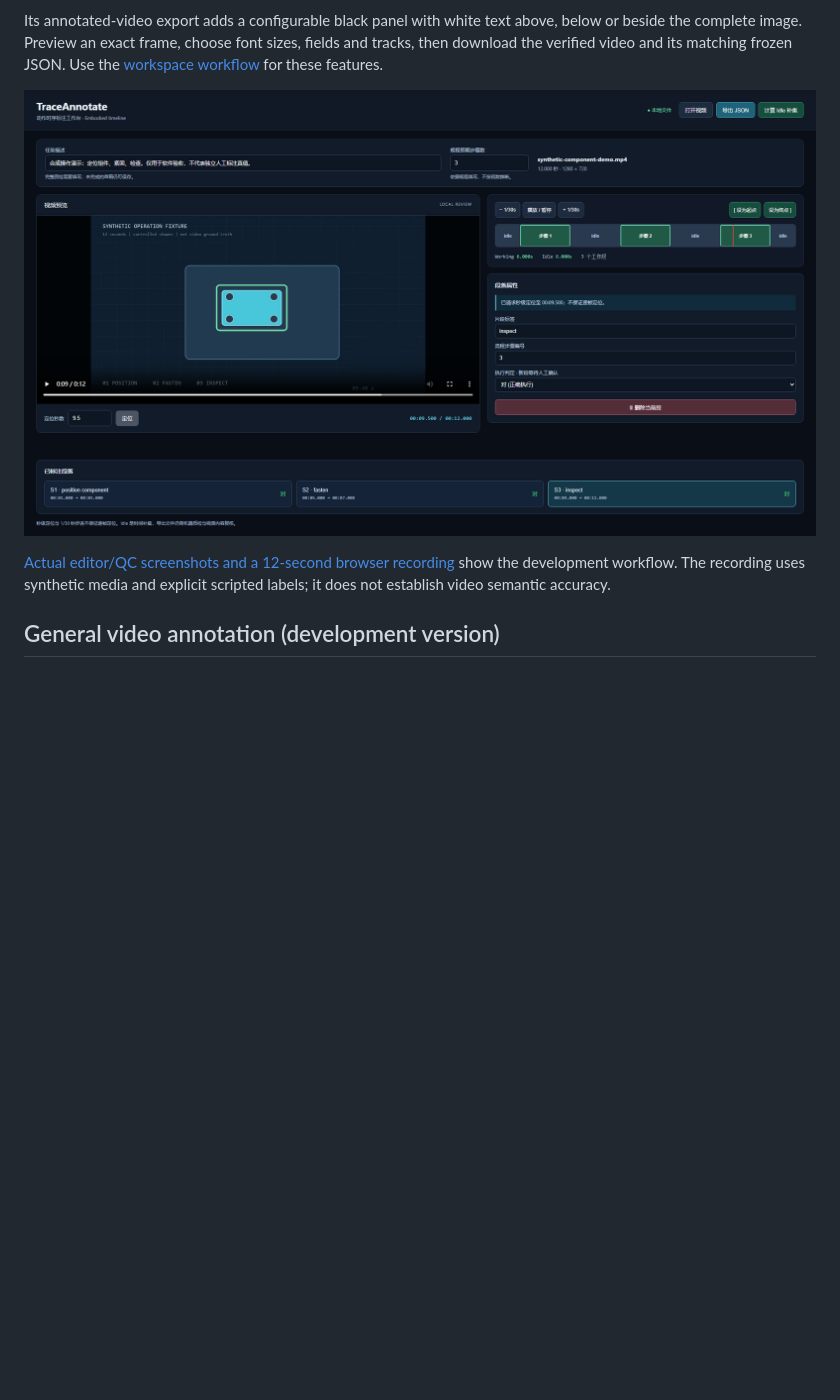
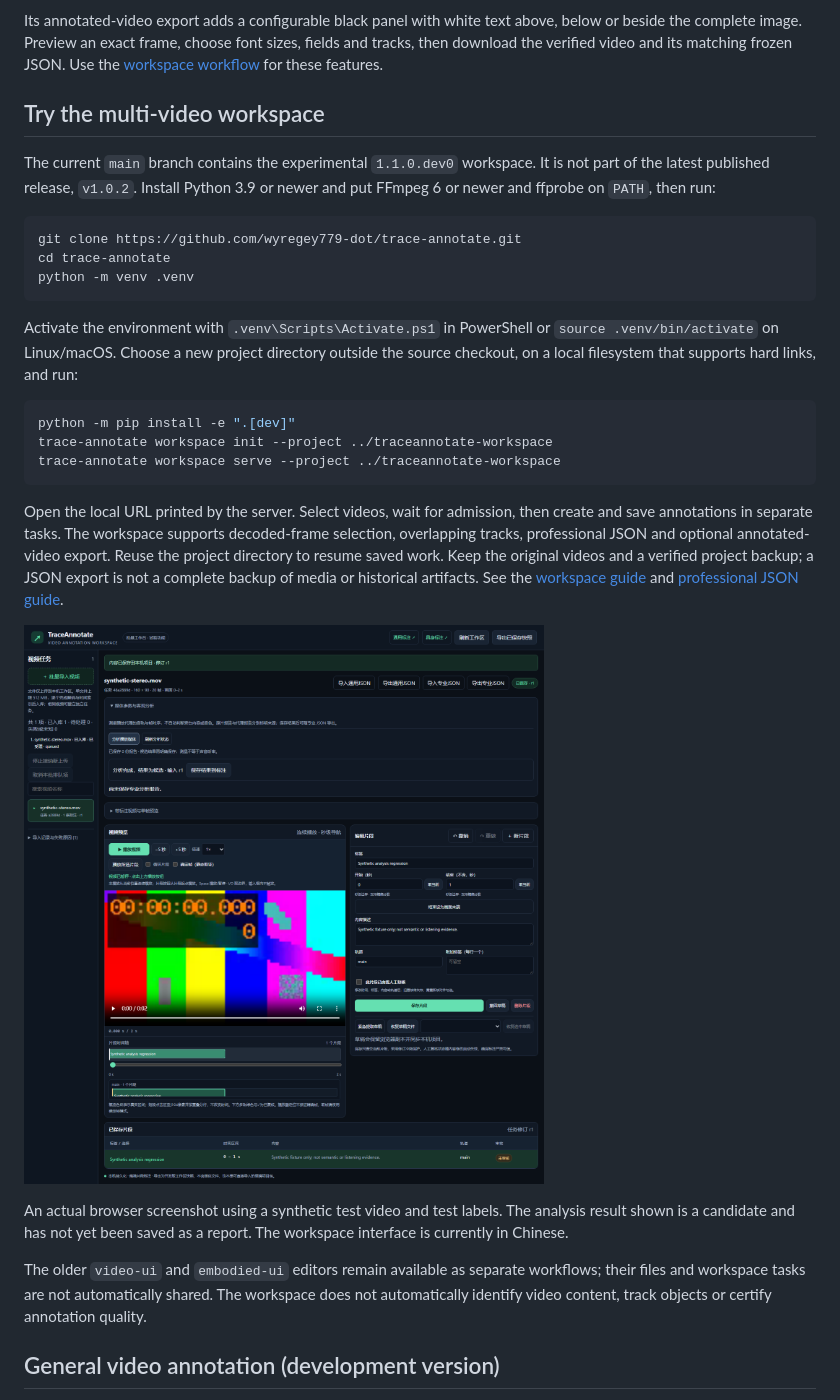
Before and after one commit to wyregey779-dot/trace-annotate, a Markdown page: README.md, the part around one of its changes. Rendered like a GitHub page; pictures changed too: docs/media/workspace-synthetic.png (added); blank space fills up the shorter version.

````diff
--- a/README.md
+++ b/README.md
@@ -13,9 +13,31 @@ The experimental workspace also supports [professional JSON exchange and objecti
 
 Its annotated-video export adds a configurable black panel with white text above, below or beside the complete image. Preview an exact frame, choose font sizes, fields and tracks, then download the verified video and its matching frozen JSON. Use the [workspace workflow](docs/PROFESSIONAL_JSON.md#open-the-workspace) for these features.
 
-![Actual embodied editor, using a synthetic operation fixture](docs/media/embodied-editor.png)
+## Try the multi-video workspace
 
-[Actual editor/QC screenshots and a 12-second browser recording](docs/DEMO_MEDIA.md) show the development workflow. The recording uses synthetic media and explicit scripted labels; it does not establish video semantic accuracy.
+The current `main` branch contains the experimental `1.1.0.dev0` workspace. It is not part of the latest published release, `v1.0.2`. Install Python 3.9 or newer and put FFmpeg 6 or newer and ffprobe on `PATH`, then run:
+
+```bash
+git clone https://github.com/wyregey779-dot/trace-annotate.git
+cd trace-annotate
+python -m venv .venv
+```
+
+Activate the environment with `.venv\Scripts\Activate.ps1` in PowerShell or `source .venv/bin/activate` on Linux/macOS. Choose a new project directory outside the source checkout, on a local filesystem that supports hard links, and run:
+
+```bash
+python -m pip install -e ".[dev]"
+trace-annotate workspace init --project ../traceannotate-workspace
+trace-annotate workspace serve --project ../traceannotate-workspace
+```
+
+Open the local URL printed by the server. Select videos, wait for admission, then create and save annotations in separate tasks. The workspace supports decoded-frame selection, overlapping tracks, professional JSON and optional annotated-video export. Reuse the project directory to resume saved work. Keep the original videos and a verified project backup; a JSON export is not a complete backup of media or historical artifacts. See the [workspace guide](docs/WORKSPACE_DEVELOPMENT.md) and [professional JSON guide](docs/PROFESSIONAL_JSON.md).
+
+![Workspace editor showing a synthetic video and a saved segment](docs/media/workspace-synthetic.png)
+
+An actual browser screenshot using a synthetic test video and test labels. The analysis result shown is a candidate and has not yet been saved as a report. The workspace interface is currently in Chinese.
+
+The older `video-ui` and `embodied-ui` editors remain available as separate workflows; their files and workspace tasks are not automatically shared. The workspace does not automatically identify video content, track objects or certify annotation quality.
 
 ## General video annotation (development version)
 
````
Also changed, not shown: other parts of README.md (+6 -2 lines), README_CN.md (+29 -3 lines), docs/WORKSPACE_DEVELOPMENT.md (+11 -9 lines).
